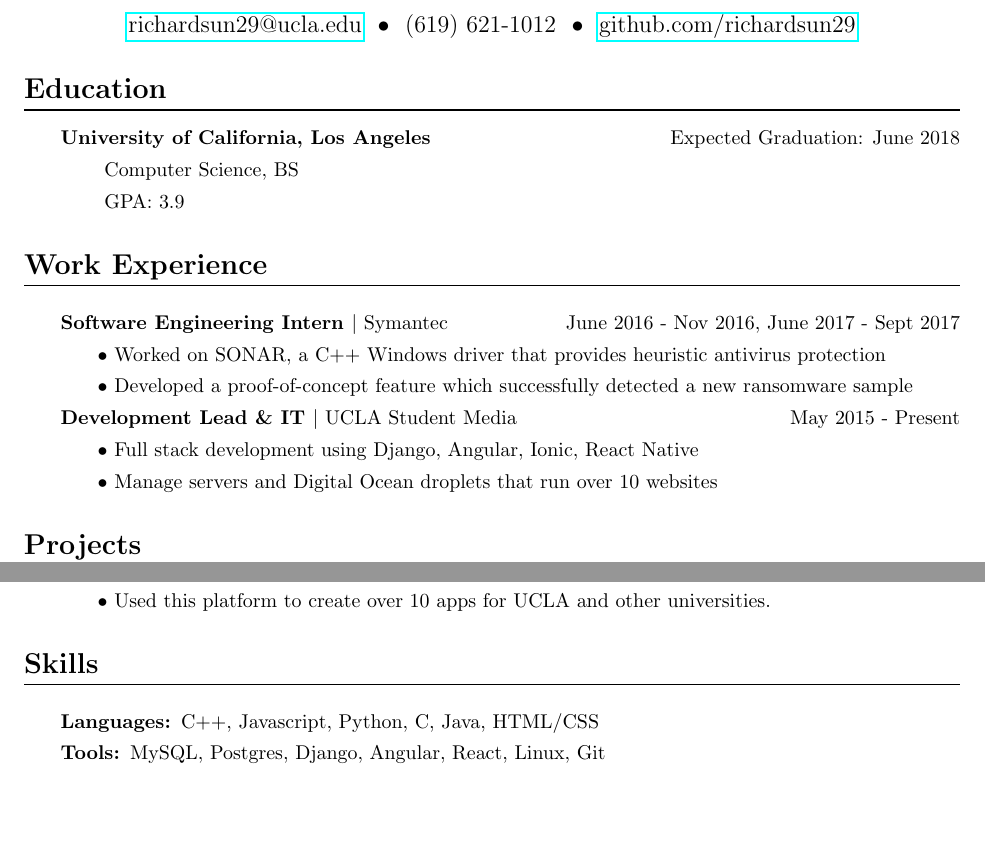
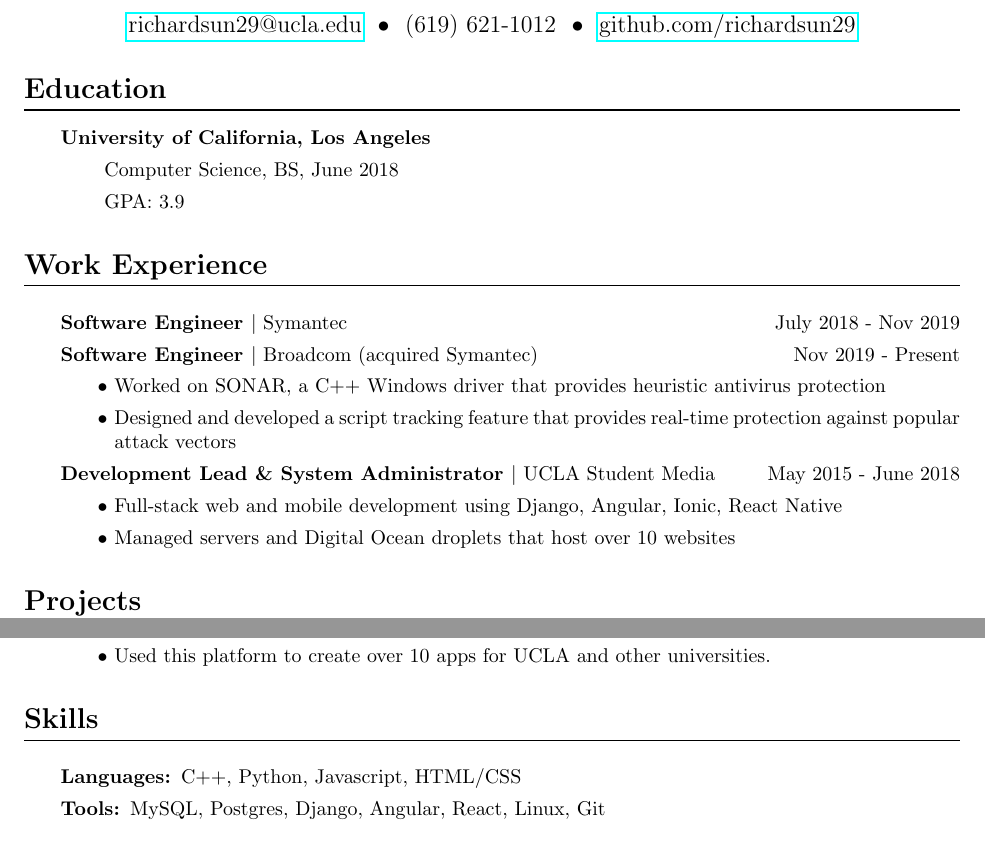
Before and after one commit to richardsun29/resume, a LaTeX CV (resume.tex): two parts of the page before the commit and two parts of page 1 of 2 after it, joined at a grey line, cut so that both start at the same text, the shorter picture padded with empty space. Compiled offline with pdfLaTeX.

Commit message:
update symc job

```diff
--- a/resume.tex
+++ b/resume.tex
@@ -41,8 +41,7 @@
 
     \begin{easylist} \titleparagraph
       & University of California, Los Angeles
-            \hfill \textnormal{Expected Graduation: June 2018}
-        && Computer Science, BS
+        && Computer Science, BS, June 2018
         && GPA: 3.9
     \end{easylist}
 
@@ -50,18 +49,24 @@
   \section*{Work Experience}
 
     \begin{easylist} \titlebullets
-      & Software Engineering Intern
-          \textnormal{$|$ Symantec \hfill June 2016 - Nov 2016,
-                                          June 2017 - Sept 2017}
+
+      & Software Engineer
+          \textnormal{$|$ Symantec \hfill July 2018 - Nov 2019}
+      & Software Engineer
+          \textnormal{$|$ Broadcom (acquired Symantec) \hfill Nov 2019 - Present}
+%      & Software Engineering Intern
+%          \textnormal{$|$ Symantec \hfill June 2016 - Nov 2016,
+%                                          June 2017 - Sept 2017}
         && Worked on SONAR, a C++ Windows driver that provides heuristic
            antivirus protection
-        && Developed a proof-of-concept feature which successfully detected a
-           new ransomware sample
+        && Designed and developed a script tracking feature that provides
+           real-time protection against popular attack vectors
 
-      & Development Lead \& IT
-          \textnormal{$|$ UCLA Student Media \hfill May 2015 - Present}
-        && Full stack development using Django, Angular, Ionic, React Native
-        && Manage servers and Digital Ocean droplets that run over 10 websites
+      & Development Lead \& System Administrator
+          \textnormal{$|$ UCLA Student Media \hfill May 2015 - June 2018}
+        && Full-stack web and mobile development using Django, Angular, Ionic,
+           React Native
+        && Managed servers and Digital Ocean droplets that host over 10 websites
 
     \end{easylist}
 
@@ -109,10 +114,8 @@
     \begin{easylist} \titleparagraph
       & Languages: \textnormal{%
         C++,
+        Python,
         Javascript,
-        Python,
-        C,
-        Java,
         HTML/CSS
       }
 
```
Also changed, not shown: resume.pdf, 1 other file.
